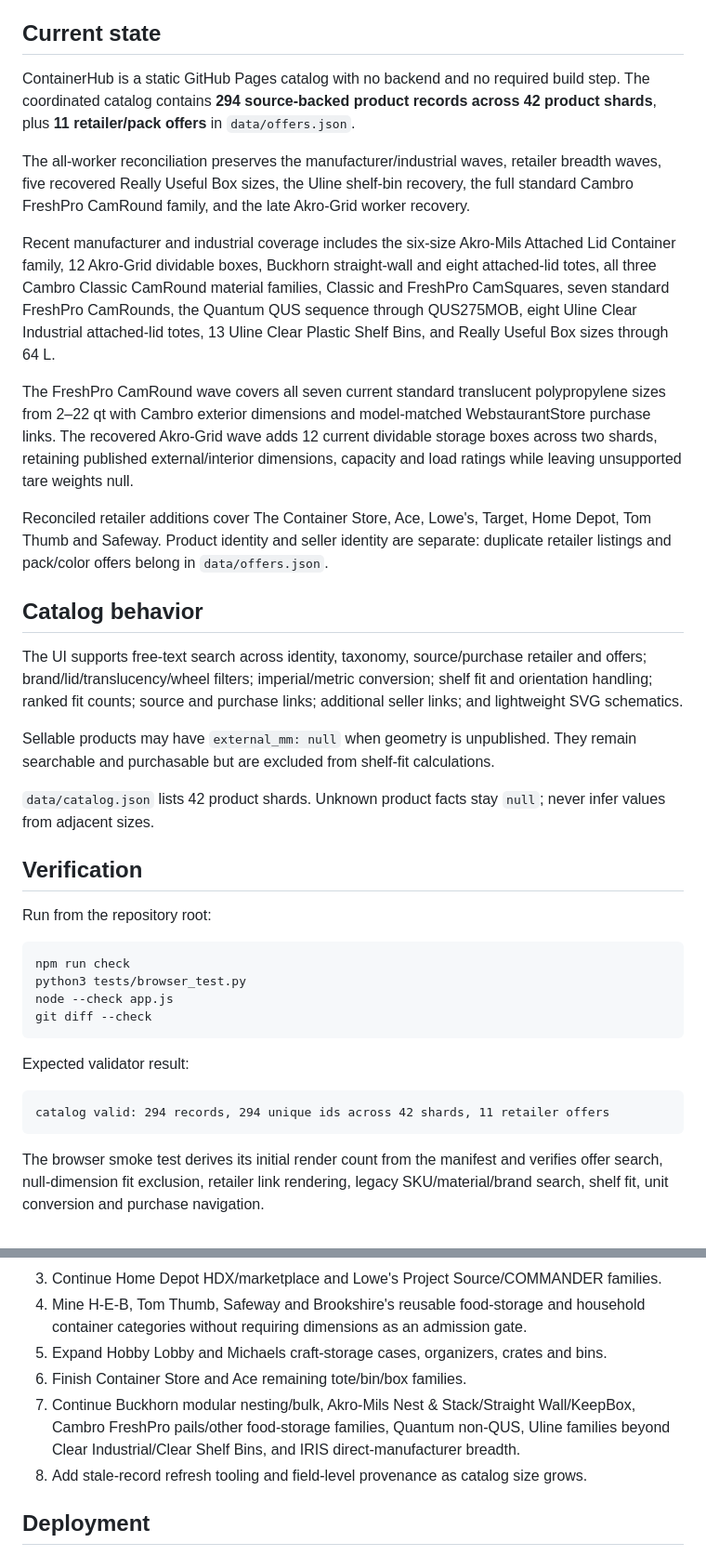
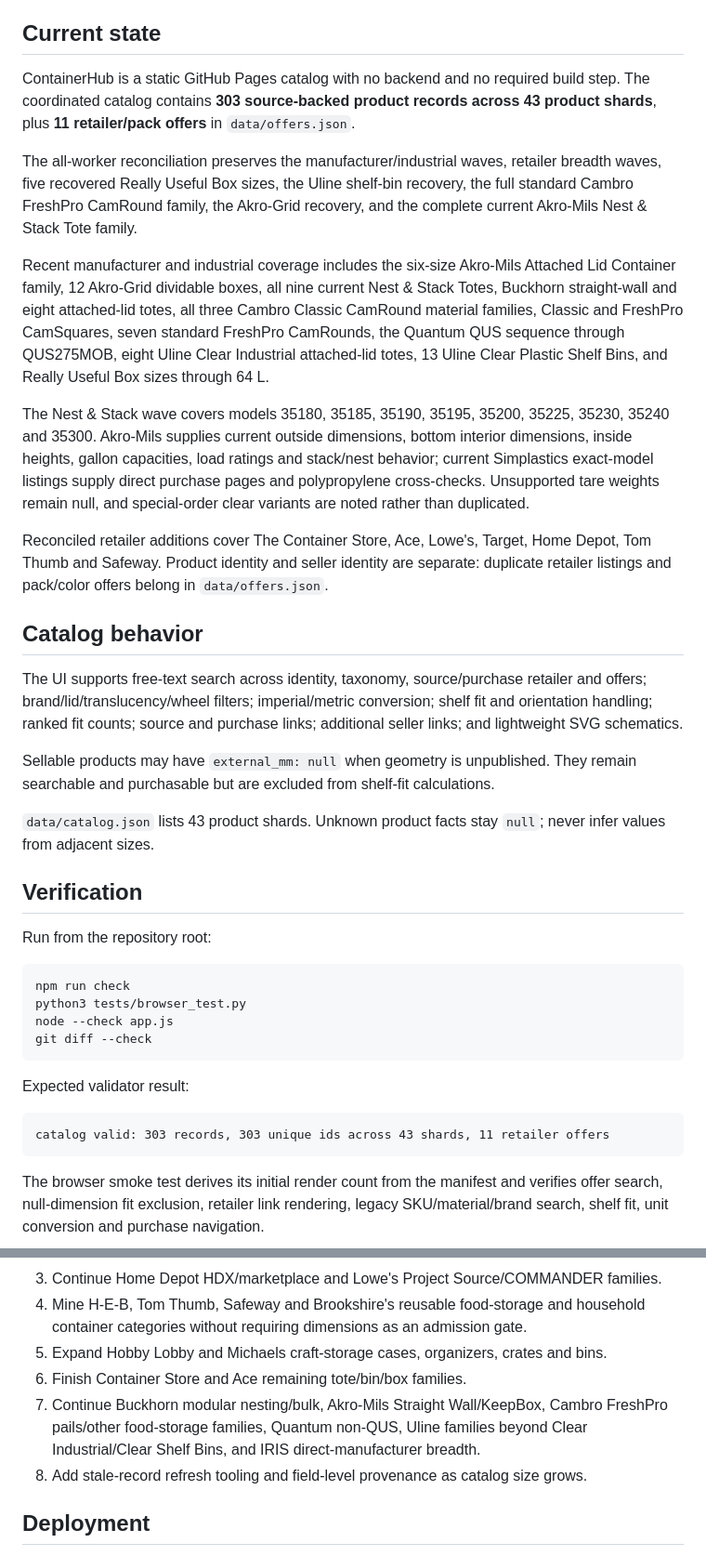
Before and after one commit to jwedwards-usa/ContainerHub, a Markdown page: HANDOFF.md, 2 parts joined by grey strips. Shown at 93% size. GitHub-like rendering.

Commit message:
Update handoff for Akro Nest & Stack wave

````diff
--- a/HANDOFF.md
+++ b/HANDOFF.md
@@ -3,13 +3,13 @@
 Last updated: 2026-08-20
 
 ## Current state
-ContainerHub is a static GitHub Pages catalog with no backend and no required build step. The coordinated catalog contains **294 source-backed product records across 42 product shards**, plus **11 retailer/pack offers** in `data/offers.json`.
+ContainerHub is a static GitHub Pages catalog with no backend and no required build step. The coordinated catalog contains **303 source-backed product records across 43 product shards**, plus **11 retailer/pack offers** in `data/offers.json`.
 
-The all-worker reconciliation preserves the manufacturer/industrial waves, retailer breadth waves, five recovered Really Useful Box sizes, the Uline shelf-bin recovery, the full standard Cambro FreshPro CamRound family, and the late Akro-Grid worker recovery.
+The all-worker reconciliation preserves the manufacturer/industrial waves, retailer breadth waves, five recovered Really Useful Box sizes, the Uline shelf-bin recovery, the full standard Cambro FreshPro CamRound family, the Akro-Grid recovery, and the complete current Akro-Mils Nest & Stack Tote family.
 
-Recent manufacturer and industrial coverage includes the six-size Akro-Mils Attached Lid Container family, 12 Akro-Grid dividable boxes, Buckhorn straight-wall and eight attached-lid totes, all three Cambro Classic CamRound material families, Classic and FreshPro CamSquares, seven standard FreshPro CamRounds, the Quantum QUS sequence through QUS275MOB, eight Uline Clear Industrial attached-lid totes, 13 Uline Clear Plastic Shelf Bins, and Really Useful Box sizes through 64 L.
+Recent manufacturer and industrial coverage includes the six-size Akro-Mils Attached Lid Container family, 12 Akro-Grid dividable boxes, all nine current Nest & Stack Totes, Buckhorn straight-wall and eight attached-lid totes, all three Cambro Classic CamRound material families, Classic and FreshPro CamSquares, seven standard FreshPro CamRounds, the Quantum QUS sequence through QUS275MOB, eight Uline Clear Industrial attached-lid totes, 13 Uline Clear Plastic Shelf Bins, and Really Useful Box sizes through 64 L.
 
-The FreshPro CamRound wave covers all seven current standard translucent polypropylene sizes from 2–22 qt with Cambro exterior dimensions and model-matched WebstaurantStore purchase links. The recovered Akro-Grid wave adds 12 current dividable storage boxes across two shards, retaining published external/interior dimensions, capacity and load ratings while leaving unsupported tare weights null.
+The Nest & Stack wave covers models 35180, 35185, 35190, 35195, 35200, 35225, 35230, 35240 and 35300. Akro-Mils supplies current outside dimensions, bottom interior dimensions, inside heights, gallon capacities, load ratings and stack/nest behavior; current Simplastics exact-model listings supply direct purchase pages and polypropylene cross-checks. Unsupported tare weights remain null, and special-order clear variants are noted rather than duplicated.
 
 Reconciled retailer additions cover The Container Store, Ace, Lowe's, Target, Home Depot, Tom Thumb and Safeway. Product identity and seller identity are separate: duplicate retailer listings and pack/color offers belong in `data/offers.json`.
 
@@ -18,7 +18,7 @@ The UI supports free-text search across identity, taxonomy, source/purchase reta
 
 Sellable products may have `external_mm: null` when geometry is unpublished. They remain searchable and purchasable but are excluded from shelf-fit calculations.
 
-`data/catalog.json` lists 42 product shards. Unknown product facts stay `null`; never infer values from adjacent sizes.
+`data/catalog.json` lists 43 product shards. Unknown product facts stay `null`; never infer values from adjacent sizes.
 
 ## Verification
 Run from the repository root:
@@ -31,7 +31,7 @@ git diff --check
 
 Expected validator result:
 ```text
-catalog valid: 294 records, 294 unique ids across 42 shards, 11 retailer offers
+catalog valid: 303 records, 303 unique ids across 43 shards, 11 retailer offers
 ```
 
 The browser smoke test derives its initial render count from the manifest and verifies offer search, null-dimension fit exclusion, retailer link rendering, legacy SKU/material/brand search, shelf fit, unit conversion and purchase navigation.
@@ -56,7 +56,7 @@ Keep source families in separate shard files so parallel workers can add product
 4. Mine H-E-B, Tom Thumb, Safeway and Brookshire's reusable food-storage and household container categories without requiring dimensions as an admission gate.
 5. Expand Hobby Lobby and Michaels craft-storage cases, organizers, crates and bins.
 6. Finish Container Store and Ace remaining tote/bin/box families.
-7. Continue Buckhorn modular nesting/bulk, Akro-Mils Nest & Stack/Straight Wall/KeepBox, Cambro FreshPro pails/other food-storage families, Quantum non-QUS, Uline families beyond Clear Industrial/Clear Shelf Bins, and IRIS direct-manufacturer breadth.
+7. Continue Buckhorn modular nesting/bulk, Akro-Mils Straight Wall/KeepBox, Cambro FreshPro pails/other food-storage families, Quantum non-QUS, Uline families beyond Clear Industrial/Clear Shelf Bins, and IRIS direct-manufacturer breadth.
 8. Add stale-record refresh tooling and field-level provenance as catalog size grows.
 
 ## Deployment
````
